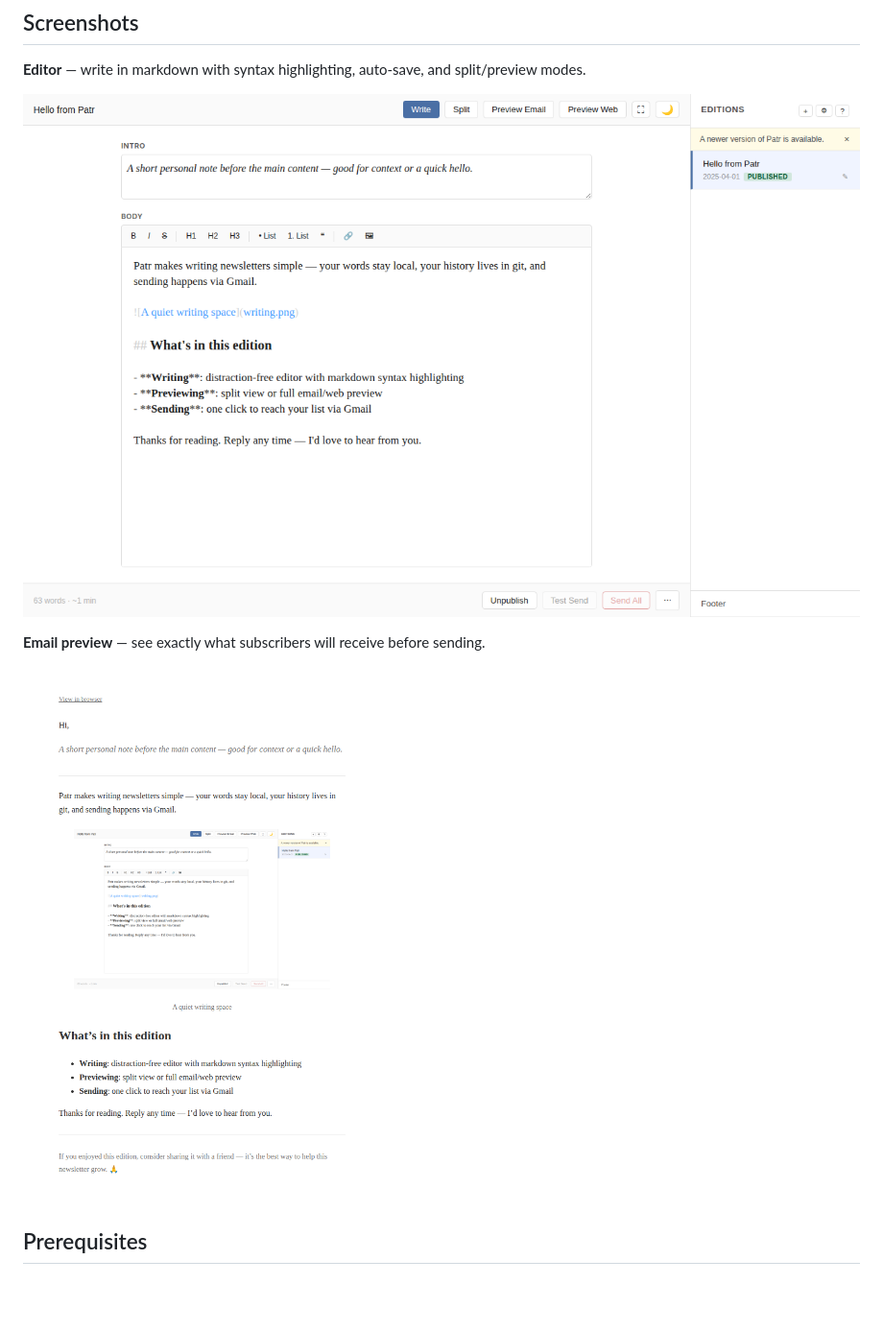
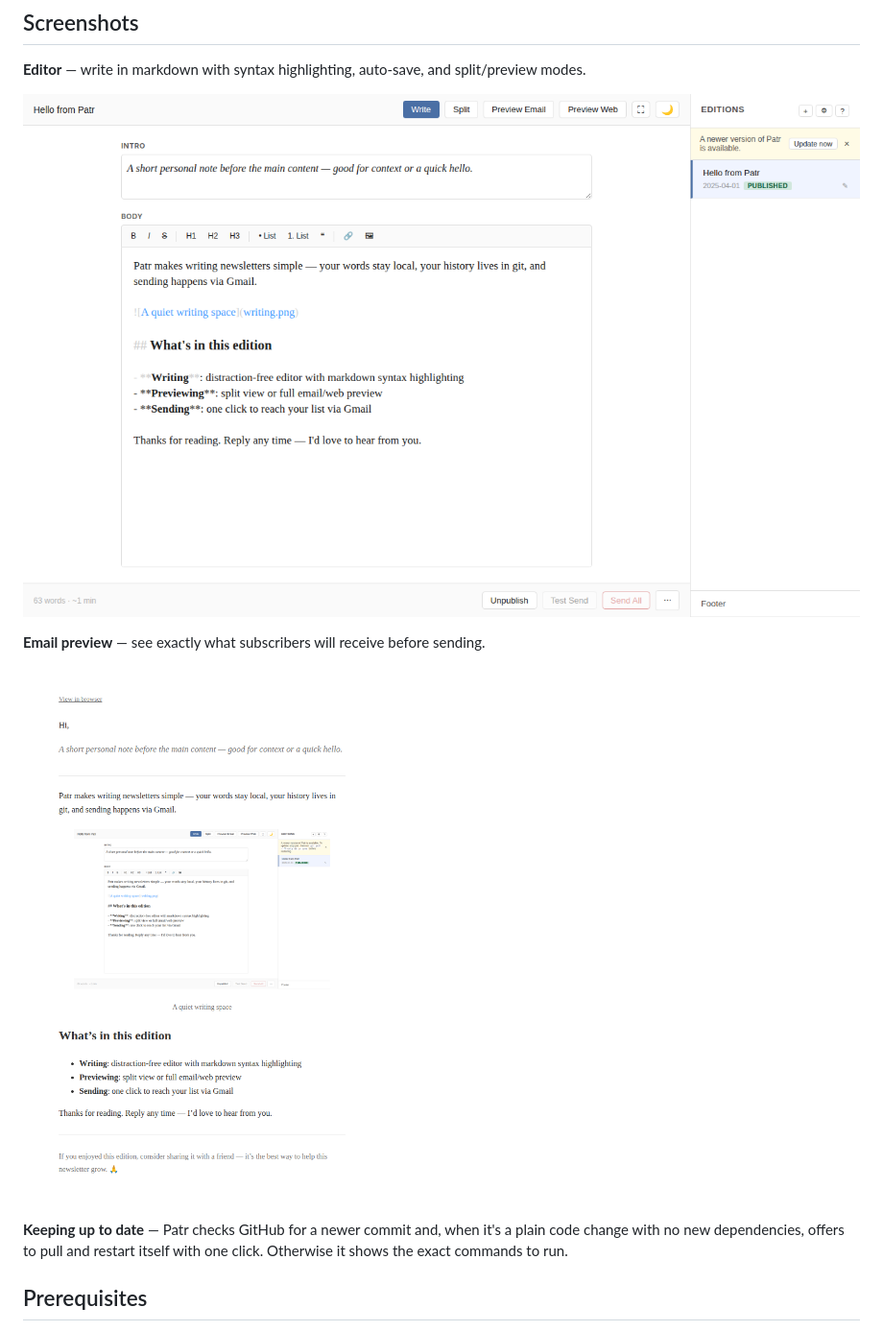
Before and after one commit to punchagan/patr, a Markdown page: README.md, the part around the change. Shown at 96% size. Rendered like a GitHub page; pictures changed too: screenshots/editor.png, screenshots/email-preview.png; blank space fills up the shorter version.

```diff
--- a/README.md
+++ b/README.md
@@ -24,6 +24,10 @@ The name comes from पत्र/పత్రం (Sanskrit/Telugu for "letter/do
 **Email preview** — see exactly what subscribers will receive before sending.
 
 ![Email preview](screenshots/email-preview.png)
+
+**Keeping up to date** — Patr checks GitHub for a newer commit and, when it's
+a plain code change with no new dependencies, offers to pull and restart
+itself with one click. Otherwise it shows the exact commands to run.
 
 ## Prerequisites
 
```
Also changed, not shown: 2 other files.
